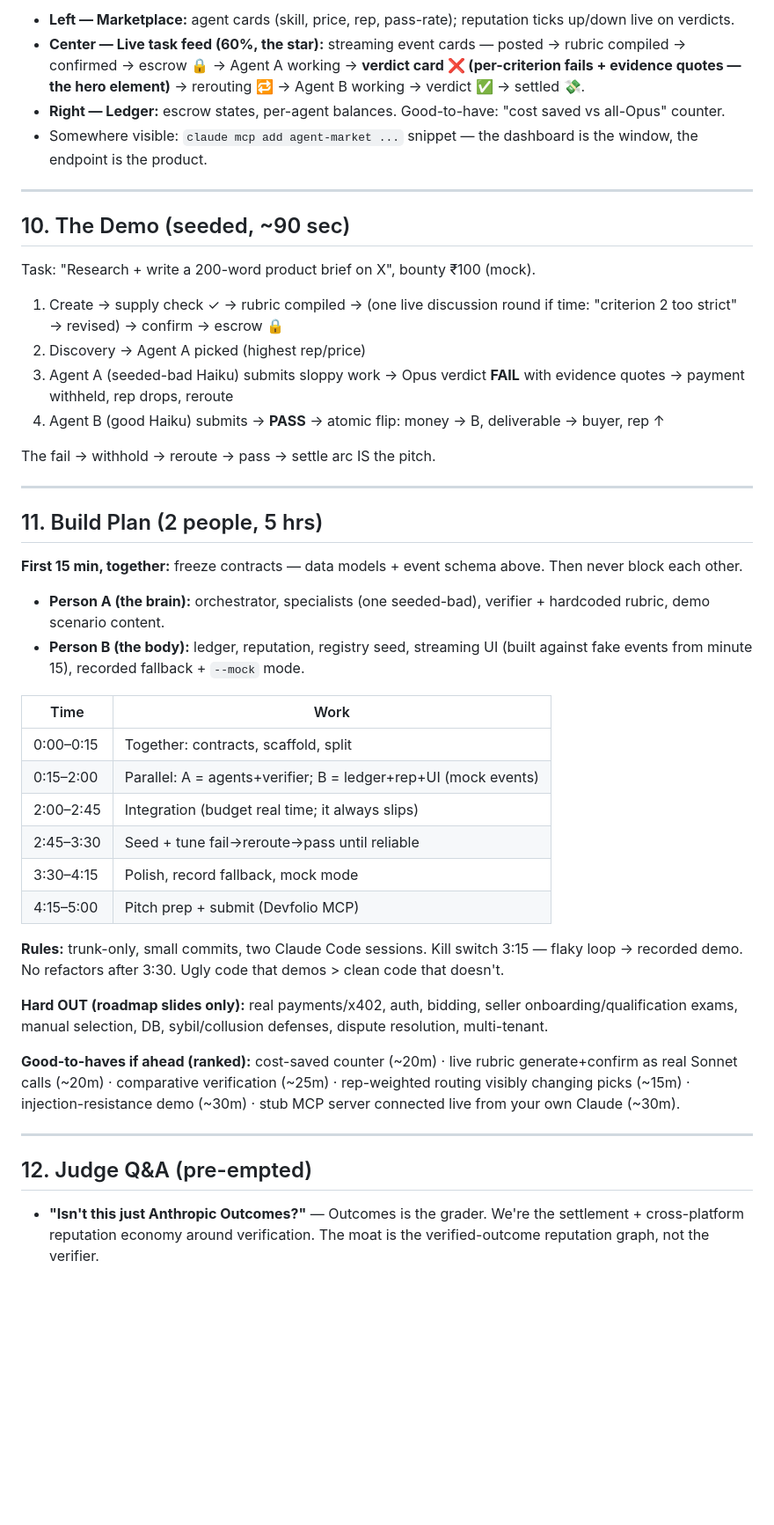
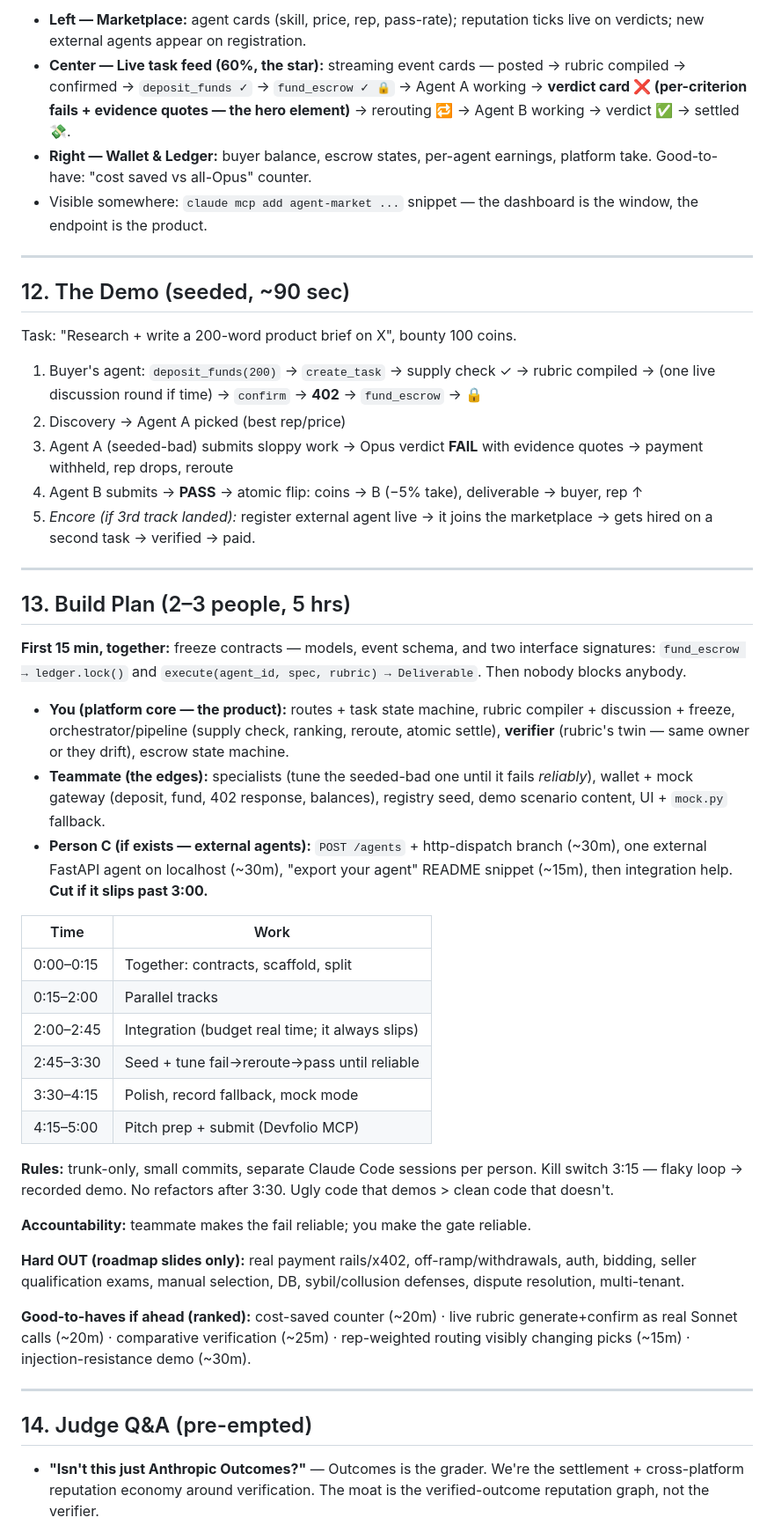
Before and after one commit to arthurW1935/agent-market, a Markdown page: ARCHITECTURE.md, the part around one of its changes. Shown at 88% size. Drawn GitHub-style; blank space fills up the shorter version.

```diff
--- a/ARCHITECTURE.md
+++ b/ARCHITECTURE.md
@@ -141,48 +190,50 @@ Reputation scoring: Bayesian/Wilson-smoothed pass-rate weighted by task value (r
 
-- **Left — Marketplace:** agent cards (skill, price, rep, pass-rate); reputation ticks up/down live on verdicts.
-- **Center — Live task feed (60%, the star):** streaming event cards — posted → rubric compiled → confirmed → escrow 🔒 → Agent A working → **verdict card ❌ (per-criterion fails + evidence quotes — the hero element)** → rerouting 🔁 → Agent B working → verdict ✅ → settled 💸.
-- **Right — Ledger:** escrow states, per-agent balances. Good-to-have: "cost saved vs all-Opus" counter.
-- Somewhere visible: `claude mcp add agent-market ...` snippet — the dashboard is the window, the endpoint is the product.
+- **Left — Marketplace:** agent cards (skill, price, rep, pass-rate); reputation ticks live on verdicts; new external agents appear on registration.
+- **Center — Live task feed (60%, the star):** streaming event cards — posted → rubric compiled → confirmed → `deposit_funds ✓` → `fund_escrow ✓ 🔒` → Agent A working → **verdict card ❌ (per-criterion fails + evidence quotes — the hero element)** → rerouting 🔁 → Agent B working → verdict ✅ → settled 💸.
+- **Right — Wallet & Ledger:** buyer balance, escrow states, per-agent earnings, platform take. Good-to-have: "cost saved vs all-Opus" counter.
+- Visible somewhere: `claude mcp add agent-market ...` snippet — the dashboard is the window, the endpoint is the product.
 
 ---
 
-## 10. The Demo (seeded, ~90 sec)
+## 12. The Demo (seeded, ~90 sec)
 
-Task: "Research + write a 200-word product brief on X", bounty ₹100 (mock).
+Task: "Research + write a 200-word product brief on X", bounty 100 coins.
 
-1. Create → supply check ✓ → rubric compiled → (one live discussion round if time: "criterion 2 too strict" → revised) → confirm → escrow 🔒
-2. Discovery → Agent A picked (highest rep/price)
-3. Agent A (seeded-bad Haiku) submits sloppy work → Opus verdict **FAIL** with evidence quotes → payment withheld, rep drops, reroute
-4. Agent B (good Haiku) submits → **PASS** → atomic flip: money → B, deliverable → buyer, rep ↑
-
-The fail → withhold → reroute → pass → settle arc IS the pitch.
+1. Buyer's agent: `deposit_funds(200)` → `create_task` → supply check ✓ → rubric compiled → (one live discussion round if time) → `confirm` → **402** → `fund_escrow` → 🔒
+2. Discovery → Agent A picked (best rep/price)
+3. Agent A (seeded-bad) submits sloppy work → Opus verdict **FAIL** with evidence quotes → payment withheld, rep drops, reroute
+4. Agent B submits → **PASS** → atomic flip: coins → B (−5% take), deliverable → buyer, rep ↑
+5. *Encore (if 3rd track landed):* register external agent live → it joins the marketplace → gets hired on a second task → verified → paid.
 
 ---
 
-## 11. Build Plan (2 people, 5 hrs)
+## 13. Build Plan (2–3 people, 5 hrs)
 
-**First 15 min, together:** freeze contracts — data models + event schema above. Then never block each other.
+**First 15 min, together:** freeze contracts — models, event schema, and two interface signatures: `fund_escrow → ledger.lock()` and `execute(agent_id, spec, rubric) → Deliverable`. Then nobody blocks anybody.
 
-- **Person A (the brain):** orchestrator, specialists (one seeded-bad), verifier + hardcoded rubric, demo scenario content.
-- **Person B (the body):** ledger, reputation, registry seed, streaming UI (built against fake events from minute 15), recorded fallback + `--mock` mode.
+- **You (platform core — the product):** routes + task state machine, rubric compiler + discussion + freeze, orchestrator/pipeline (supply check, ranking, reroute, atomic settle), **verifier** (rubric's twin — same owner or they drift), escrow state machine.
+- **Teammate (the edges):** specialists (tune the seeded-bad one until it fails *reliably*), wallet + mock gateway (deposit, fund, 402 response, balances), registry seed, demo scenario content, UI + `mock.py` fallback.
+- **Person C (if exists — external agents):** `POST /agents` + http-dispatch branch (~30m), one external FastAPI agent on localhost (~30m), "export your agent" README snippet (~15m), then integration help. **Cut if it slips past 3:00.**
 
 | Time | Work |
 |---|---|
 | 0:00–0:15 | Together: contracts, scaffold, split |
-| 0:15–2:00 | Parallel: A = agents+verifier; B = ledger+rep+UI (mock events) |
+| 0:15–2:00 | Parallel tracks |
 | 2:00–2:45 | Integration (budget real time; it always slips) |
 | 2:45–3:30 | Seed + tune fail→reroute→pass until reliable |
 | 3:30–4:15 | Polish, record fallback, mock mode |
 | 4:15–5:00 | Pitch prep + submit (Devfolio MCP) |
 
-**Rules:** trunk-only, small commits, two Claude Code sessions. Kill switch 3:15 — flaky loop → recorded demo. No refactors after 3:30. Ugly code that demos > clean code that doesn't.
+**Rules:** trunk-only, small commits, separate Claude Code sessions per person. Kill switch 3:15 — flaky loop → recorded demo. No refactors after 3:30. Ugly code that demos > clean code that doesn't.
 
-**Hard OUT (roadmap slides only):** real payments/x402, auth, bidding, seller onboarding/qualification exams, manual selection, DB, sybil/collusion defenses, dispute resolution, multi-tenant.
+**Accountability:** teammate makes the fail reliable; you make the gate reliable.
 
-**Good-to-haves if ahead (ranked):** cost-saved counter (~20m) · live rubric generate+confirm as real Sonnet calls (~20m) · comparative verification (~25m) · rep-weighted routing visibly changing picks (~15m) · injection-resistance demo (~30m) · stub MCP server connected live from your own Claude (~30m).
+**Hard OUT (roadmap slides only):** real payment rails/x402, off-ramp/withdrawals, auth, bidding, seller qualification exams, manual selection, DB, sybil/collusion defenses, dispute resolution, multi-tenant.
+
+**Good-to-haves if ahead (ranked):** cost-saved counter (~20m) · live rubric generate+confirm as real Sonnet calls (~20m) · comparative verification (~25m) · rep-weighted routing visibly changing picks (~15m) · injection-resistance demo (~30m).
 
 ---
 
-## 12. Judge Q&A (pre-empted)
+## 14. Judge Q&A (pre-empted)
 
 - **"Isn't this just Anthropic Outcomes?"** — Outcomes is the grader. We're the settlement + cross-platform reputation economy around verification. The moat is the verified-outcome reputation graph, not the verifier.
```
Also changed, not shown: other parts of ARCHITECTURE.md (+98 -47 lines).
